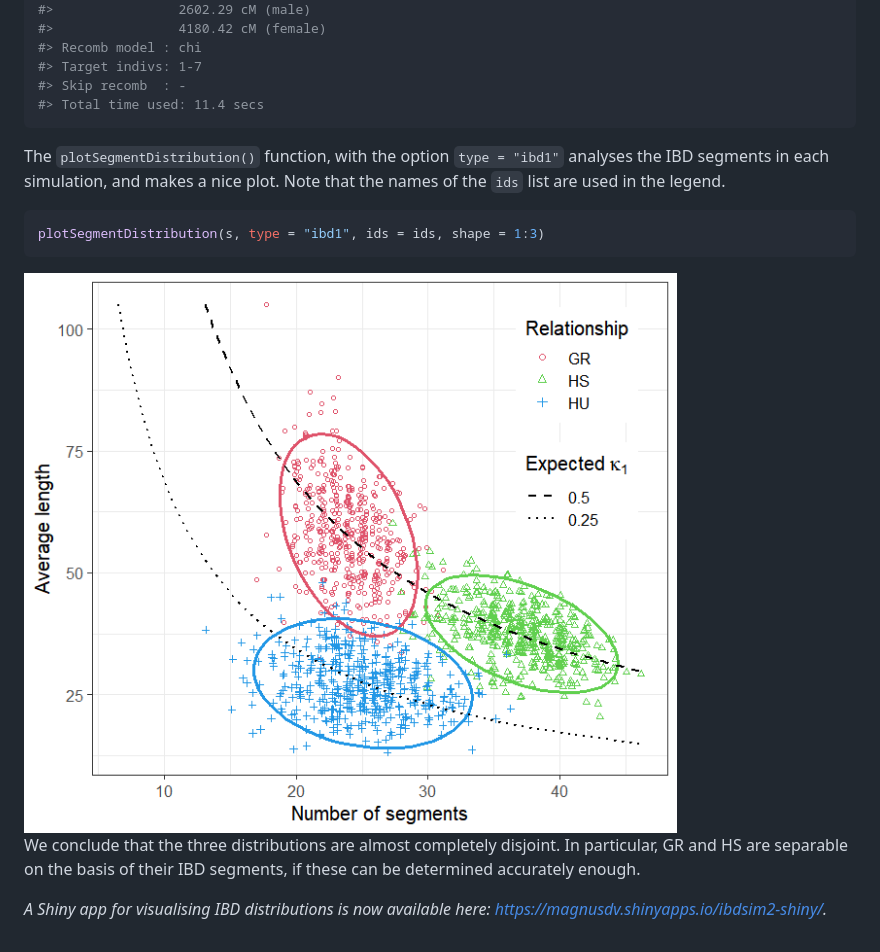
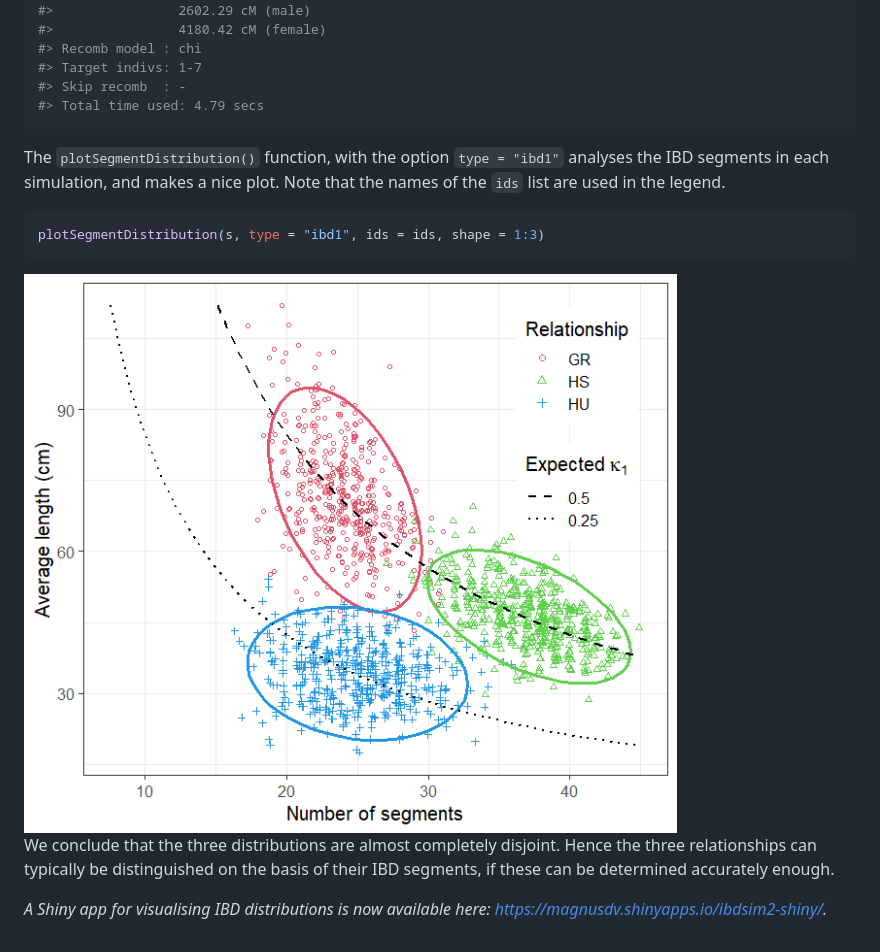
Before and after one commit to magnusdv/ibdsim2, a Markdown page: README.md, the part around one of its changes. Drawn GitHub-style; pictures changed too: man/figures/README-ibdsim2-example-distplot-1.png.

````diff
--- a/README.md
+++ b/README.md
@@ -165,7 +163,7 @@ s = ibdsim(x, N = 500, map = "decode19", seed = 1234)
 #> Recomb model : chi
 #> Target indivs: 1-7
 #> Skip recomb  : -
-#> Total time used: 11.4 secs
+#> Total time used: 4.79 secs
 ```
 
 The `plotSegmentDistribution()` function, with the option
@@ -180,8 +178,9 @@ plotSegmentDistribution(s, type = "ibd1", ids = ids, shape = 1:3)
 <img src="man/figures/README-ibdsim2-example-distplot-1.png" style="display: block; margin: auto;" />
 
 We conclude that the three distributions are almost completely disjoint.
-In particular, GR and HS are separable on the basis of their IBD
-segments, if these can be determined accurately enough.
+Hence the three relationships can typically be distinguished on the
+basis of their IBD segments, if these can be determined accurately
+enough.
 
 *A Shiny app for visualising IBD distributions is now available here:
 <https://magnusdv.shinyapps.io/ibdsim2-shiny/>.*
````
Also changed, not shown: other parts of README.md (+18 -20 lines), man/figures/README-ibdsim2-example-ped-1.png, man/figures/README-quartet-haplo-1.png, 2 other files.
